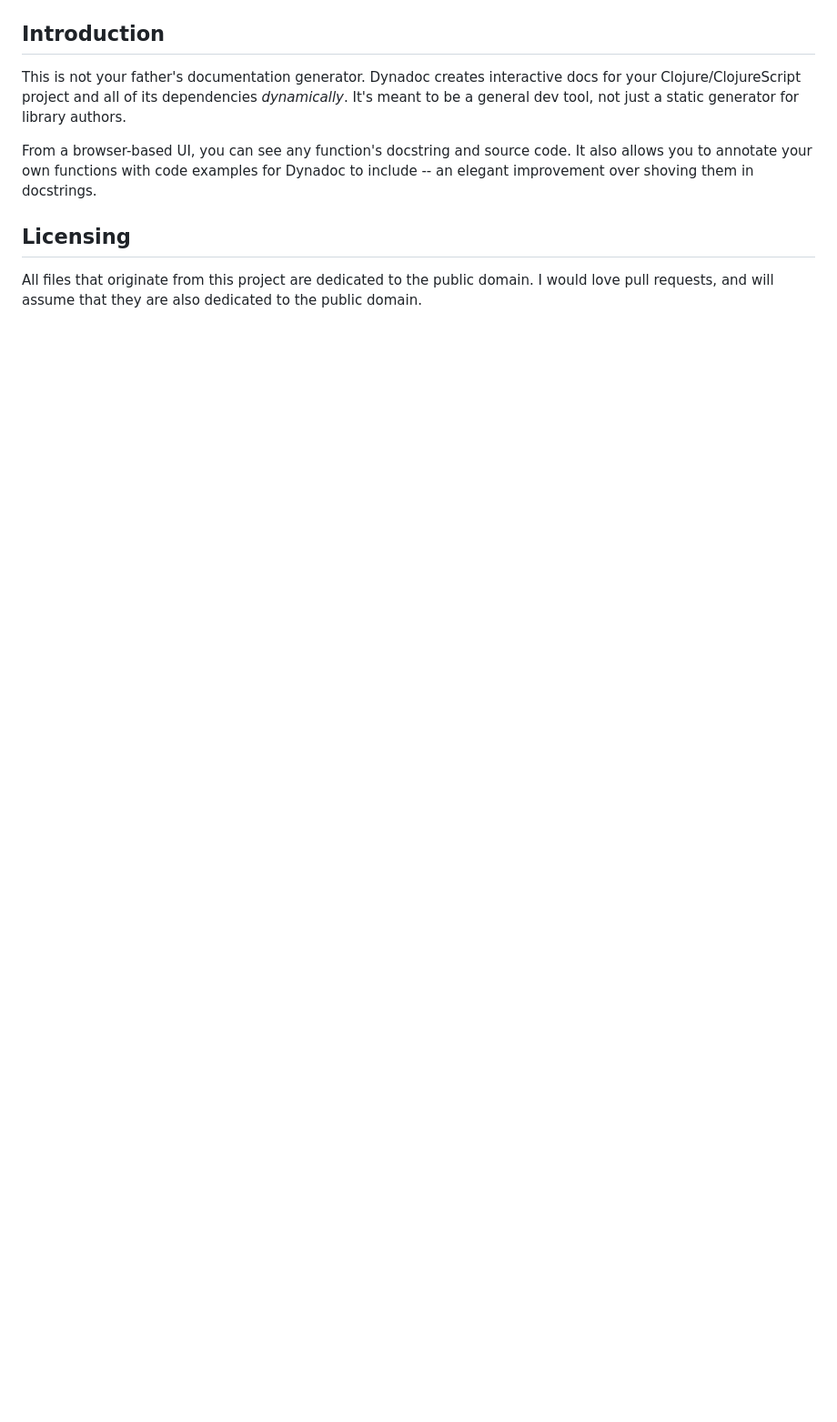
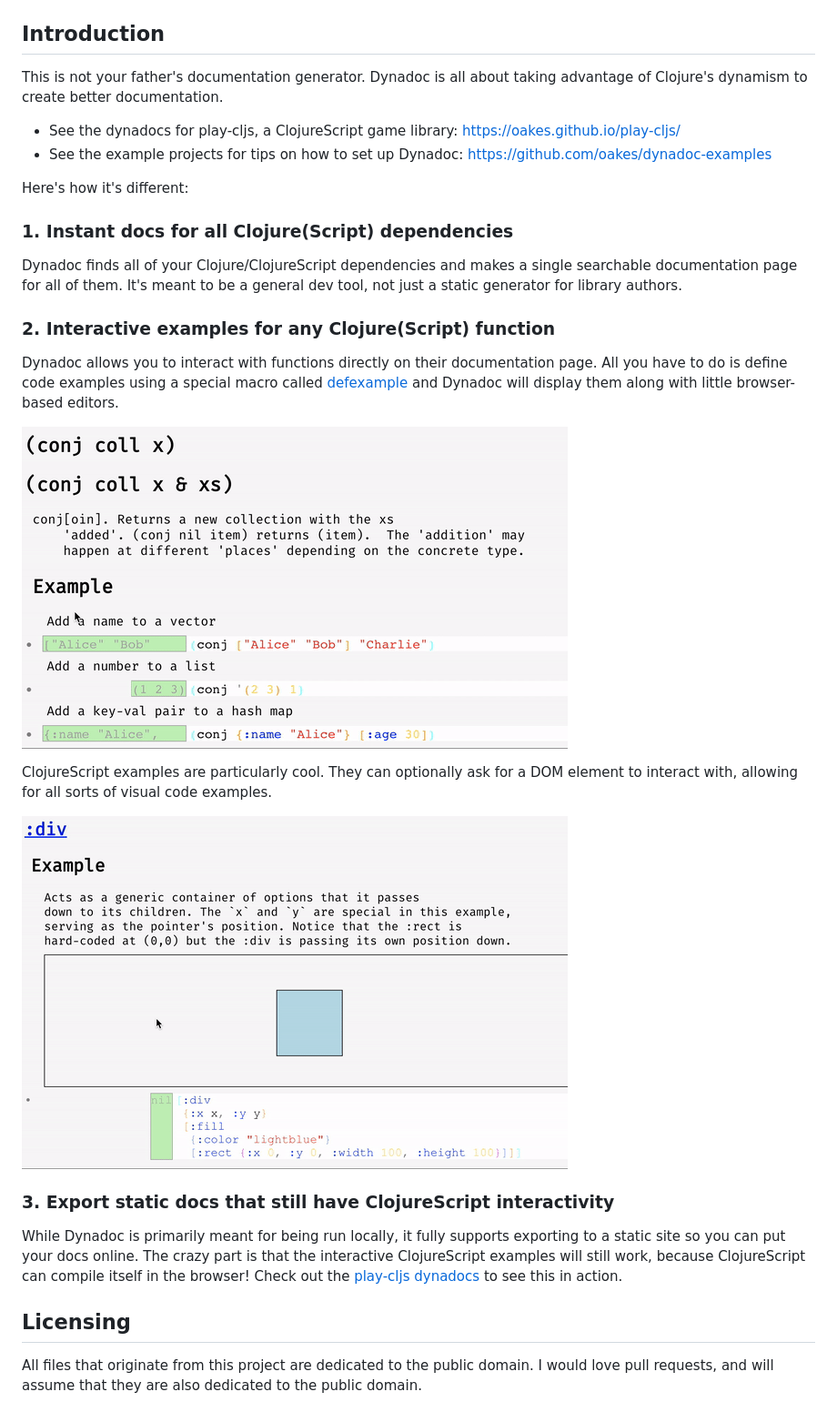
Before and after one commit to oakes/Dynadoc, a Markdown page: README.md, the part around the change printed below. Shown: that part at 91% size. Rendered like a GitHub page; pictures changed too: demo-clj.gif (added), demo-cljs.gif (added); blank space fills up the shorter version.

Commit message:
Add more to readme

```diff
--- a/README.md
+++ b/README.md
@@ -1,8 +3,32 @@
 ## Introduction
 
-This is not your father's documentation generator. Dynadoc creates interactive docs for your Clojure/ClojureScript project and all of its dependencies *dynamically*. It's meant to be a general dev tool, not just a static generator for library authors.
+This is not your father's documentation generator. Dynadoc is all about taking advantage of Clojure's dynamism to create better documentation.
 
-From a browser-based UI, you can see any function's docstring and source code. It also allows you to annotate your own functions with code examples for Dynadoc to include -- an elegant improvement over shoving them in docstrings.
+* See the dynadocs for play-cljs, a ClojureScript game library:
+    https://oakes.github.io/play-cljs/
+* See the example projects for tips on how to set up Dynadoc:
+    https://github.com/oakes/dynadoc-examples
+
+Here's how it's different:
+
+### 1. Instant docs for all Clojure(Script) dependencies
+
+Dynadoc finds all of your Clojure/ClojureScript dependencies and makes a single searchable documentation page for all of them. It's meant to be a general dev tool, not just a static generator for library authors.
+
+### 2. Interactive examples for any Clojure(Script) function
+
+Dynadoc allows you to interact with functions directly on their documentation page. All you have to do is define code examples using a special macro called [defexample](https://github.com/oakes/defexample) and Dynadoc will display them along with little browser-based editors.
+
+![demo clj](demo-clj.gif)
+
+ClojureScript examples are particularly cool. They can optionally ask for a DOM element to interact with, allowing for all sorts of visual code examples.
+
+![demo cljs](demo-cljs.gif)
+
+### 3. Export static docs that still have ClojureScript interactivity
+
+While Dynadoc is primarily meant for being run locally, it fully supports exporting to a static site so you can put your docs online. The crazy part is that the interactive ClojureScript examples will still work, because ClojureScript can compile itself in the browser! Check out the [play-cljs dynadocs](https://oakes.github.io/play-cljs/) to see this in action.
+
 
 ## Licensing
 
```
Also changed, not shown: other parts of README.md (+2 -0 lines).
